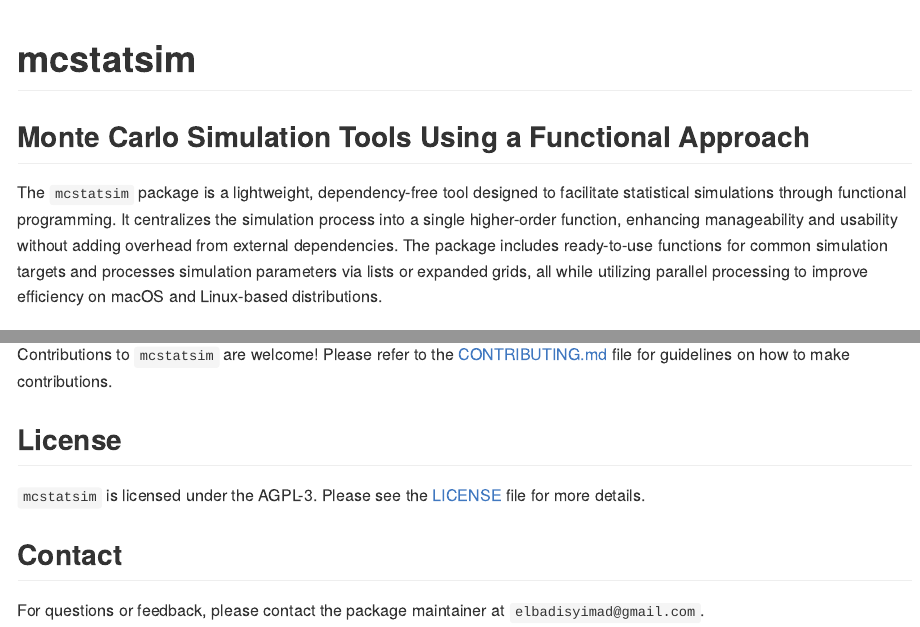
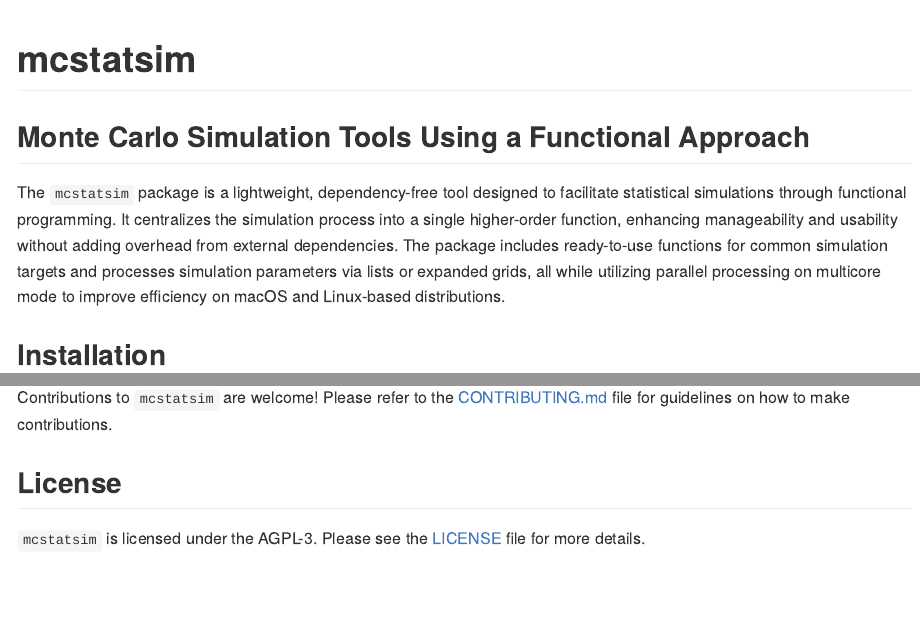
Before and after one commit to ielbadisy/mcstatsim, an R Markdown document (README.Rmd): the page in a window 1100 px wide, from its top, and a second part further down, joined at a grey line. Rendered offline with R 4.5, knitr and Pandoc, with nearby package versions; some code elsewhere in the file could not run offline.

Commit message:
correct typos

```diff
--- a/README.Rmd
+++ b/README.Rmd
@@ -6,7 +6,7 @@ output: github_document
 
 ## Monte Carlo Simulation Tools Using a Functional Approach
 
-The `mcstatsim` package is a lightweight, dependency-free tool designed to facilitate statistical simulations through functional programming. It centralizes the simulation process into a single higher-order function, enhancing manageability and usability without adding overhead from external dependencies. The package includes ready-to-use functions for common simulation targets and processes simulation parameters via lists or expanded grids, all while utilizing parallel processing to improve efficiency on macOS and Linux-based distributions.
+The `mcstatsim` package is a lightweight, dependency-free tool designed to facilitate statistical simulations through functional programming. It centralizes the simulation process into a single higher-order function, enhancing manageability and usability without adding overhead from external dependencies. The package includes ready-to-use functions for common simulation targets and processes simulation parameters via lists or expanded grids, all while utilizing parallel processing on multicore mode to improve efficiency on macOS and Linux-based distributions.
 
 
 ## Installation
@@ -158,7 +158,3 @@ Contributions to `mcstatsim` are welcome! Please refer to the [CONTRIBUTING.md](
 ## License
 
 `mcstatsim` is licensed under the AGPL-3. Please see the [LICENSE](LICENSE.md) file for more details.
-
-## Contact
-
-For questions or feedback, please contact the package maintainer at `elbadisyimad@gmail.com`.
```
Also changed, not shown: README.Rmd (4 more changed lines).
